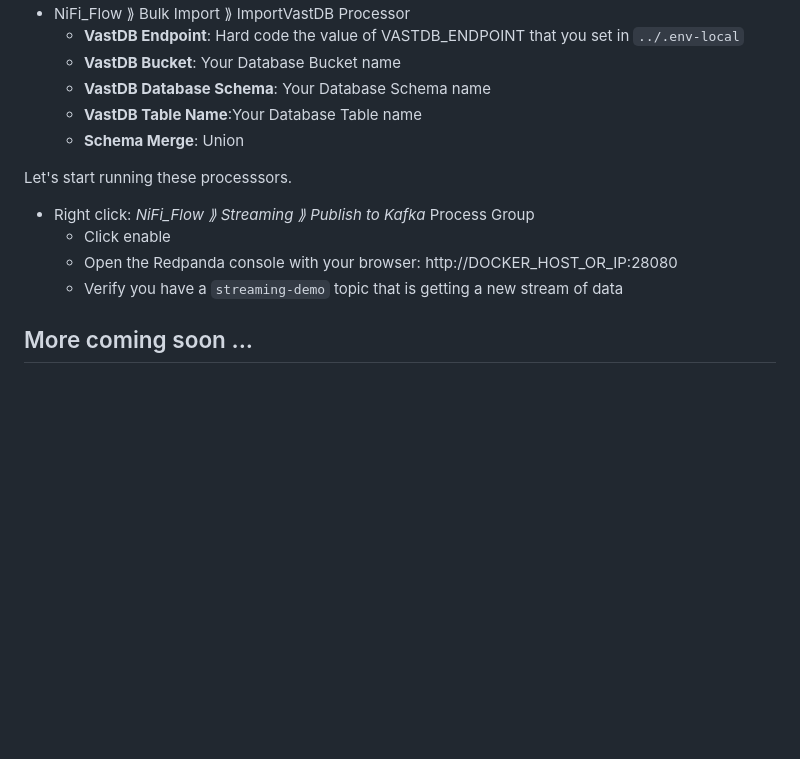
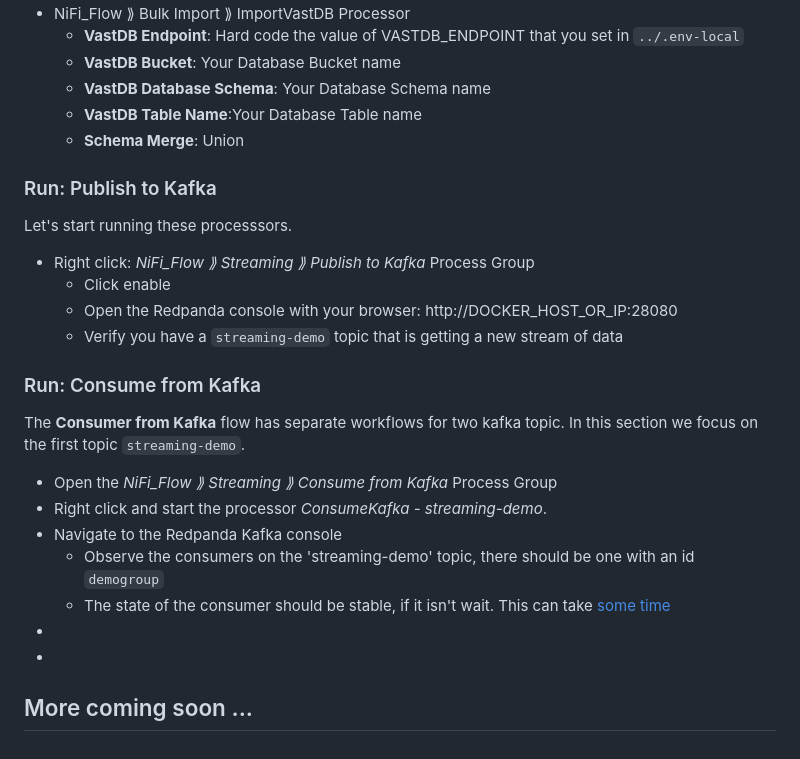
Before and after one commit to snowch/vast-docker-compose-examples, a Markdown page: demos/streaming_lakehouse/SETUP_INSTRUCTIONS.md, the part around the change. Drawn GitHub-style; blank space fills up the shorter version.

```diff
--- a/demos/streaming_lakehouse/SETUP_INSTRUCTIONS.md
+++ b/demos/streaming_lakehouse/SETUP_INSTRUCTIONS.md
@@ -219,6 +219,8 @@ Next configure these Process Controllers:
   - **VastDB Table Name**:Your Database Table name
   - **Schema Merge**: Union
 
+### Run: Publish to Kafka
+
 Let's start running these processsors.
 
 - Right click: _NiFi_Flow ⟫ Streaming ⟫ Publish to Kafka_ Process Group
@@ -226,4 +228,16 @@ Let's start running these processsors.
   - Open the Redpanda console with your browser: http://DOCKER_HOST_OR_IP:28080
   - Verify you have a `streaming-demo` topic that is getting a new stream of data
 
+### Run: Consume from Kafka
+
+The **Consumer from Kafka** flow has separate workflows for two kafka topic.  In this section we focus on the first topic `streaming-demo`.
+
+- Open the _NiFi_Flow ⟫ Streaming ⟫ Consume from Kafka_ Process Group
+- Right click and start the processor _ConsumeKafka - streaming-demo_.
+- Navigate to the Redpanda Kafka console
+  - Observe the consumers on the 'streaming-demo' topic, there should be one with an id `demogroup`
+  - The state of the consumer should be stable, if it isn't wait.  This can take [some time](https://www.redpanda.com/guides/kafka-performance-kafka-rebalancing)
+-
+-
+
 ## More coming soon ...
```
